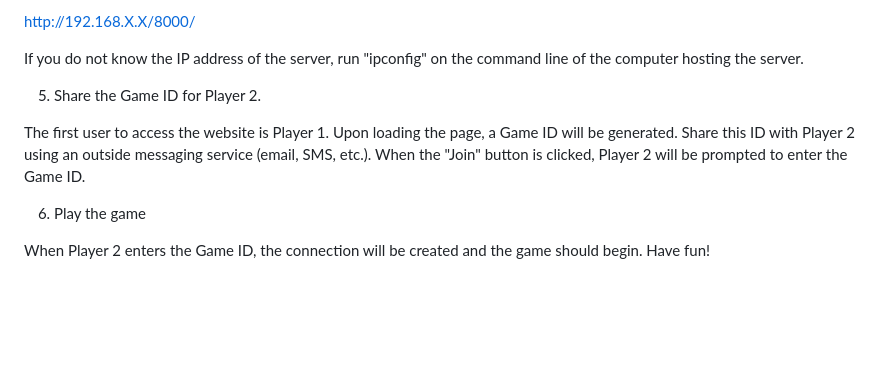
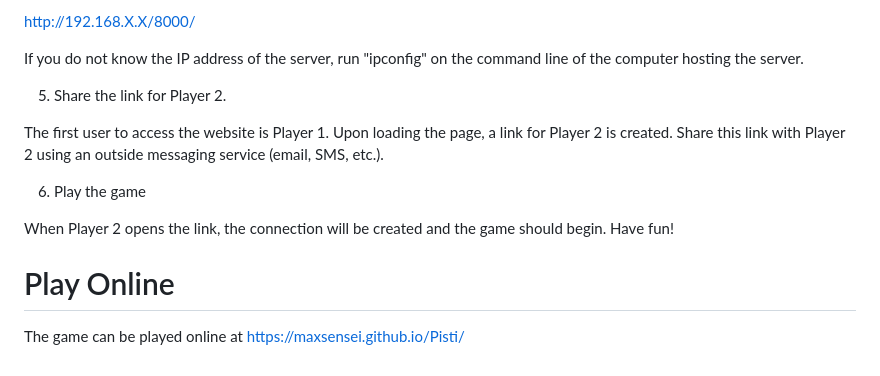
Before and after one commit to MaxSensei/Pisti, a Markdown page: README.md, the part around the change. Rendered like a GitHub page; blank space fills up the shorter version.

Commit message:
Added Online Link

```diff
--- a/README.md
+++ b/README.md
@@ -75,10 +75,15 @@ http://192.168.X.X/8000/
 
 If you do not know the IP address of the server, run "ipconfig" on the command line of the computer hosting the server.
 
-5. Share the Game ID for Player 2.
+5. Share the link for Player 2.
 
-The first user to access the website is Player 1. Upon loading the page, a Game ID will be generated. Share this ID with Player 2 using an outside messaging service (email, SMS, etc.). When the "Join" button is clicked, Player 2 will be prompted to enter the Game ID.
+The first user to access the website is Player 1. Upon loading the page, a link for Player 2 is created. Share this link with Player 2 using an outside messaging service (email, SMS, etc.).
 
 6. Play the game
 
-When Player 2 enters the Game ID, the connection will be created and the game should begin. Have fun!
+When Player 2 opens the link, the connection will be created and the game should begin. Have fun!
+
+
+# Play Online
+
+The game can be played online at https://maxsensei.github.io/Pisti/
```
